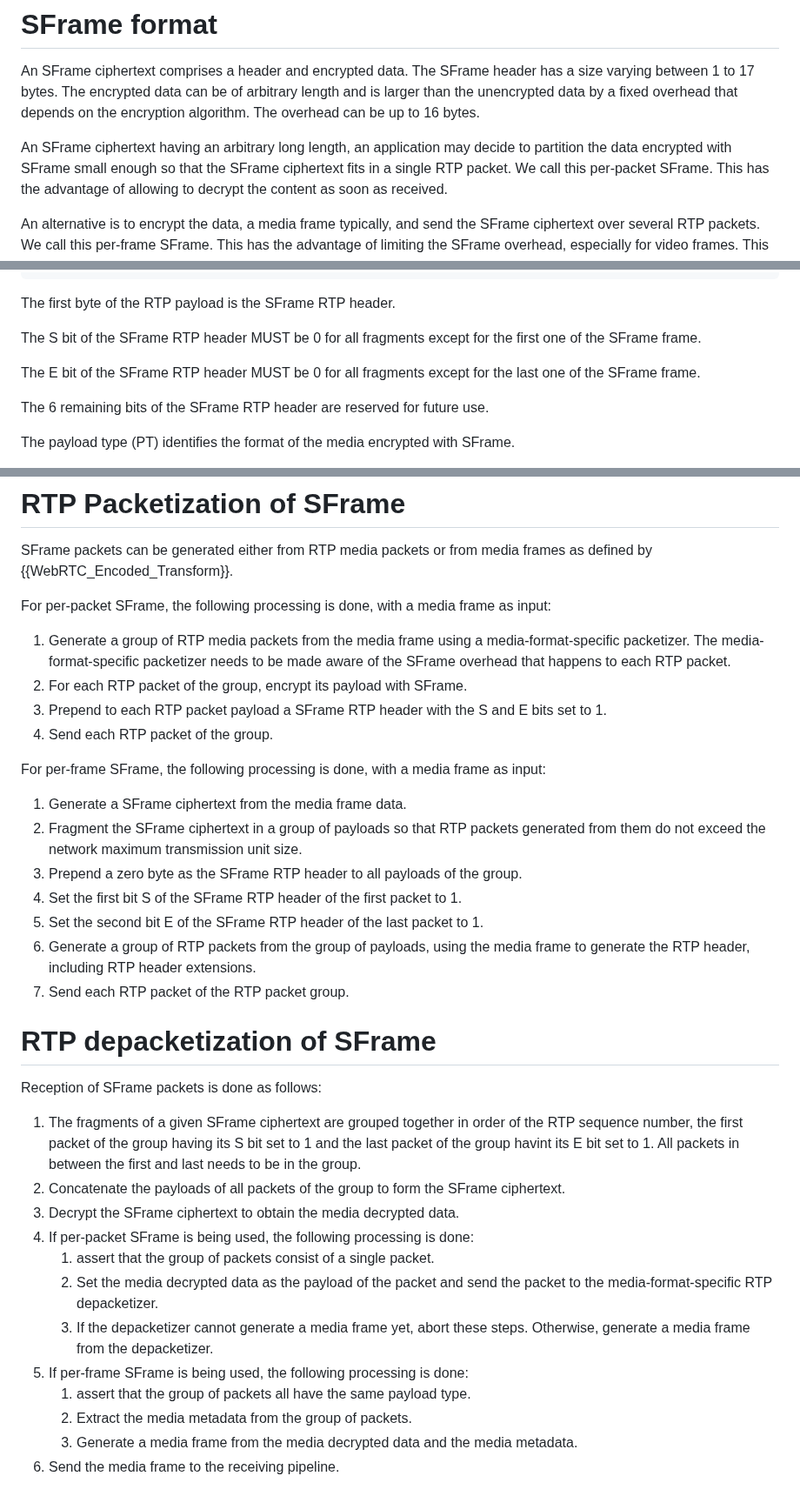
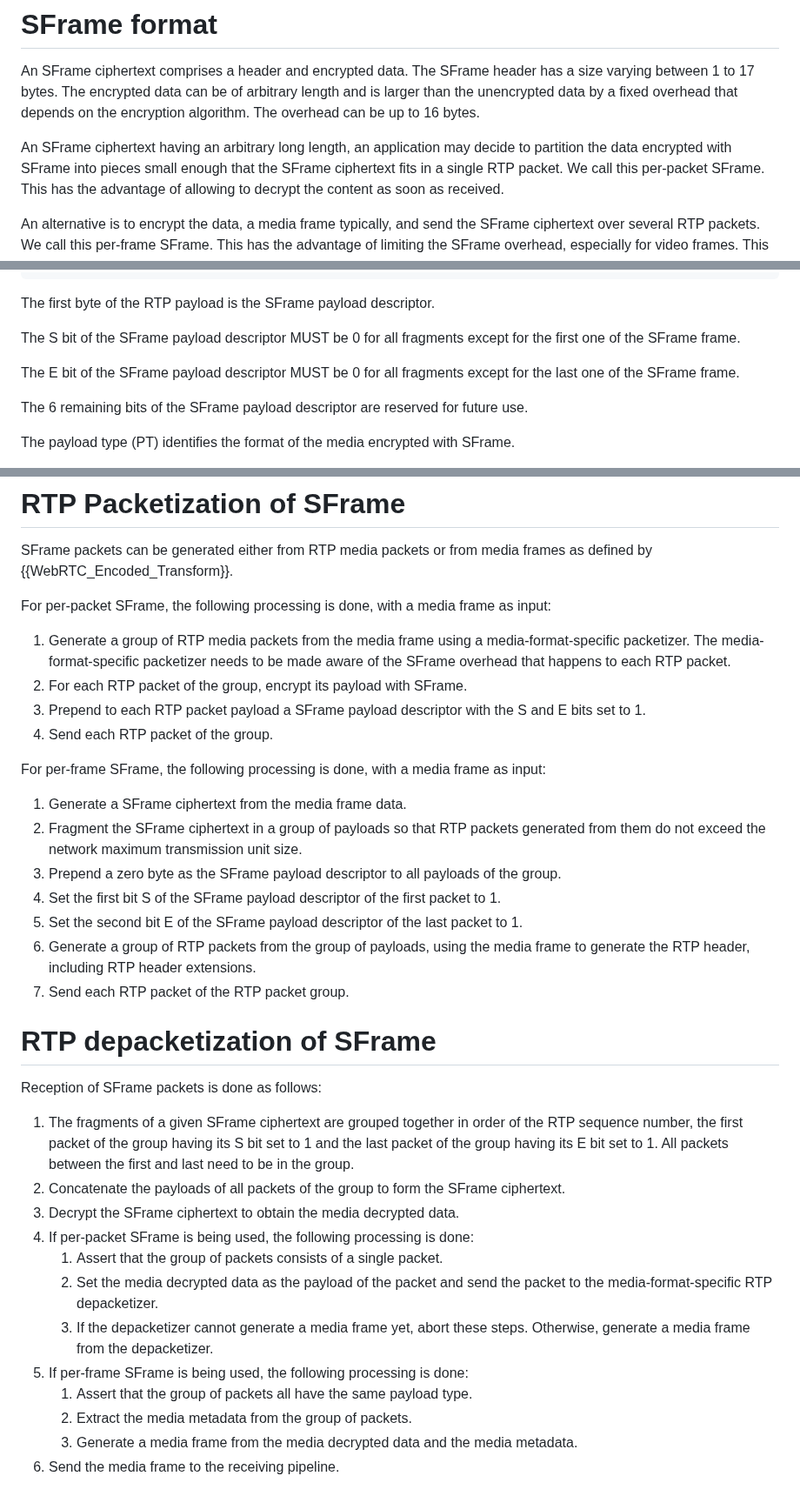
Before and after one commit to youennf/draft-ietf-avtcore-rtp-sframe, a Markdown page: draft-ietf-avtcore-rtp-sframe.md, 3 parts joined by grey strips. Shown at 87% size. Drawn GitHub-style.

Commit message:
Fix typos and rename SFrame RTP header to SFrame payload description

```diff
--- a/draft-ietf-avtcore-rtp-sframe.md
+++ b/draft-ietf-avtcore-rtp-sframe.md
@@ -69,7 +69,7 @@ The encrypted data can be of arbitrary length and is larger than the unencrypted
 The overhead can be up to 16 bytes.
 
 An SFrame ciphertext having an arbitrary long length, an application may decide to partition the data encrypted with SFrame
-small enough so that the SFrame ciphertext fits in a single RTP packet.
+into pieces small enough that the SFrame ciphertext fits in a single RTP packet.
 We call this per-packet SFrame.
 This has the advantage of allowing to decrypt the content as soon as received.
 
@@ -106,13 +106,13 @@ The general RTP payload format for SFrame is depicted below.
   +-+-+-+-+-+-+-+-+-+-+-+-+-+-+-+-+-+-+-+-+-+-+-+-+-+-+-+-+-+-+-+-+
 ~~~
 
-The first byte of the RTP payload is the SFrame RTP header.
+The first byte of the RTP payload is the SFrame payload descriptor.
 
-The S bit of the SFrame RTP header MUST be 0 for all fragments except for the first one of the SFrame frame.
+The S bit of the SFrame payload descriptor MUST be 0 for all fragments except for the first one of the SFrame frame.
 
-The E bit of the SFrame RTP header MUST be 0 for all fragments except for the last one of the SFrame frame.
+The E bit of the SFrame payload descriptor MUST be 0 for all fragments except for the last one of the SFrame frame.
 
-The 6 remaining bits of the SFrame RTP header are reserved for future use.
+The 6 remaining bits of the SFrame payload descriptor are reserved for future use.
 
 The payload type (PT) identifies the format of the media encrypted with SFrame.
 
@@ -131,16 +131,16 @@ For per-packet SFrame, the following processing is done, with a media frame as i
 1. Generate a group of RTP media packets from the media frame using a media-format-specific packetizer.
    The media-format-specific packetizer needs to be made aware of the SFrame overhead that happens to each RTP packet.
 2. For each RTP packet of the group, encrypt its payload with SFrame.
-3. Prepend to each RTP packet payload a SFrame RTP header with the S and E bits set to 1.
+3. Prepend to each RTP packet payload a SFrame payload descriptor with the S and E bits set to 1.
 4. Send each RTP packet of the group.
 
 For per-frame SFrame, the following processing is done, with a media frame as input:
 
 1. Generate a SFrame ciphertext from the media frame data.
 2. Fragment the SFrame ciphertext in a group of payloads so that RTP packets generated from them do not exceed the network maximum transmission unit size.
-3. Prepend a zero byte as the SFrame RTP header to all payloads of the group.
-4. Set the first bit S of the SFrame RTP header of the first packet to 1.
-5. Set the second bit E of the SFrame RTP header of the last packet to 1.
+3. Prepend a zero byte as the SFrame payload descriptor to all payloads of the group.
+4. Set the first bit S of the SFrame payload descriptor of the first packet to 1.
+5. Set the second bit E of the SFrame payload descriptor of the last packet to 1.
 6. Generate a group of RTP packets from the group of payloads, using the media frame to generate the RTP header, including RTP header extensions.
 7. Send each RTP packet of the RTP packet group.
 
@@ -149,16 +149,16 @@ For per-frame SFrame, the following processing is done, with a media frame as in
 Reception of SFrame packets is done as follows:
 
 1. The fragments of a given SFrame ciphertext are grouped together in order of the RTP sequence number,
-   the first packet of the group having its S bit set to 1 and the last packet of the group havint its E bit set to 1.
-   All packets in between the first and last needs to be in the group.
+   the first packet of the group having its S bit set to 1 and the last packet of the group having its E bit set to 1.
+   All packets between the first and last need to be in the group.
 2. Concatenate the payloads of all packets of the group to form the SFrame ciphertext.
 3. Decrypt the SFrame ciphertext to obtain the media decrypted data.
 4. If per-packet SFrame is being used, the following processing is done:
-   1. assert that the group of packets consist of a single packet.
+   1. Assert that the group of packets consists of a single packet.
    2. Set the media decrypted data as the payload of the packet and send the packet to the media-format-specific RTP depacketizer.
    3. If the depacketizer cannot generate a media frame yet, abort these steps. Otherwise, generate a media frame from the depacketizer.
 5. If per-frame SFrame is being used, the following processing is done:
-   1. assert that the group of packets all have the same payload type.
+   1. Assert that the group of packets all have the same payload type.
    2. Extract the media metadata from the group of packets.
    3. Generate a media frame from the media decrypted data and the media metadata.
 6. Send the media frame to the receiving pipeline.
```
Also changed, not shown: other parts of draft-ietf-avtcore-rtp-sframe.md (+5 -5 lines).
